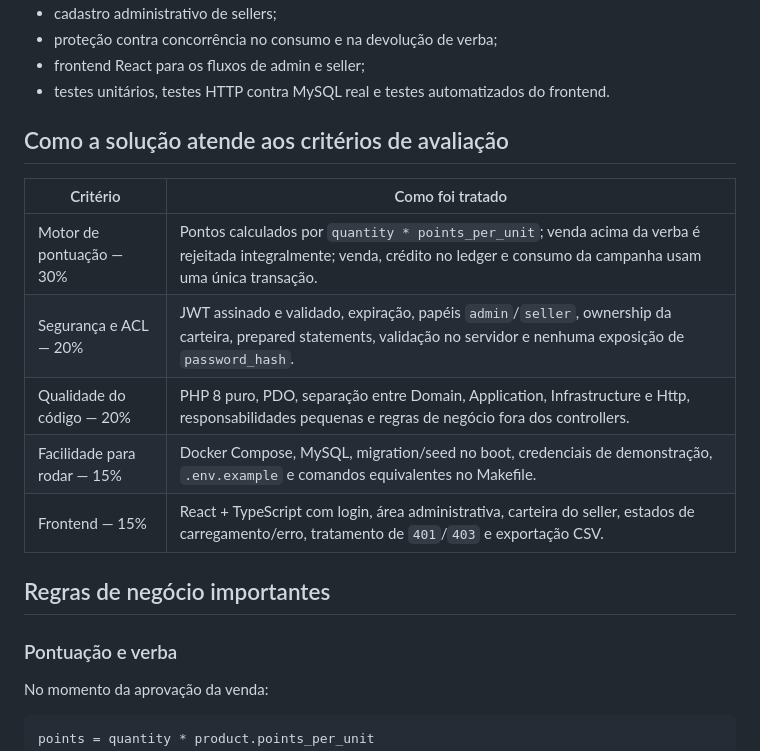
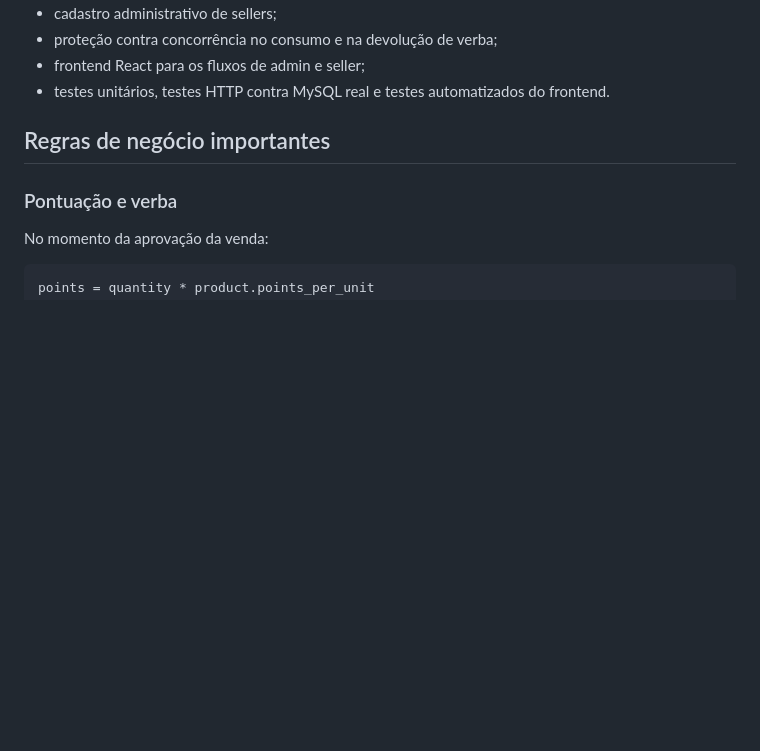
Before and after one commit to Jonatas-Soares-Gama/desafio-toro-rex, a Markdown page: README.md, the part around one of its changes. GitHub-like rendering; blank space fills up the shorter version.

```diff
--- a/README.md
+++ b/README.md
@@ -22,16 +22,6 @@ O projeto contempla os fluxos principais do desafio:
 - proteção contra concorrência no consumo e na devolução de verba;
 - frontend React para os fluxos de admin e seller;
 - testes unitários, testes HTTP contra MySQL real e testes automatizados do frontend.
-
-## Como a solução atende aos critérios de avaliação
-
-| Critério | Como foi tratado |
-|---|---|
-| Motor de pontuação — 30% | Pontos calculados por `quantity * points_per_unit`; venda acima da verba é rejeitada integralmente; venda, crédito no ledger e consumo da campanha usam uma única transação. |
-| Segurança e ACL — 20% | JWT assinado e validado, expiração, papéis `admin`/`seller`, ownership da carteira, prepared statements, validação no servidor e nenhuma exposição de `password_hash`. |
-| Qualidade do código — 20% | PHP 8 puro, PDO, separação entre Domain, Application, Infrastructure e Http, responsabilidades pequenas e regras de negócio fora dos controllers. |
-| Facilidade para rodar — 15% | Docker Compose, MySQL, migration/seed no boot, credenciais de demonstração, `.env.example` e comandos equivalentes no Makefile. |
-| Frontend — 15% | React + TypeScript com login, área administrativa, carteira do seller, estados de carregamento/erro, tratamento de `401`/`403` e exportação CSV. |
 
 ## Regras de negócio importantes
 
```
Also changed, not shown: other parts of README.md (+27 -4 lines).
